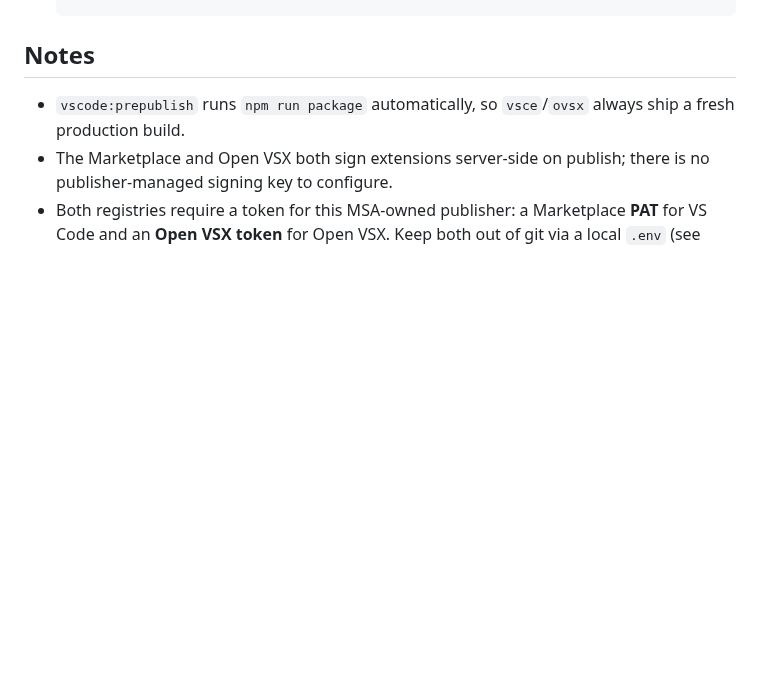
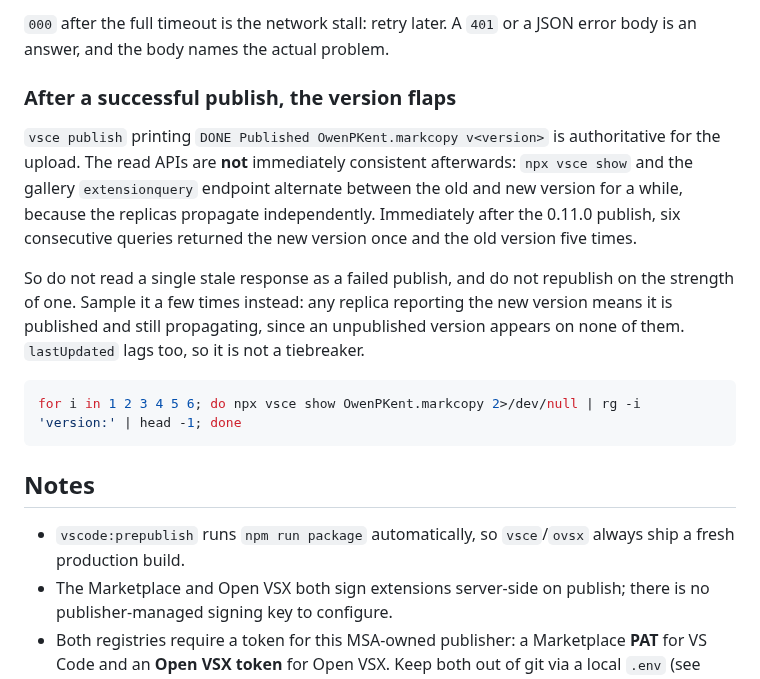
Before and after one commit to owenpkent/markcopy, a Markdown page: docs/RELEASING.md, the part around one of its changes. GitHub-like rendering; blank space fills up the shorter version.

````diff
--- a/docs/RELEASING.md
+++ b/docs/RELEASING.md
@@ -139,3 +184,15 @@ curl -s https://open-vsx.org/api/OwenPKent/markcopy    # Open VSX (see .version)
+`000` after the full timeout is the network stall: retry later. A `401` or a JSON error body is an answer, and the body names the actual problem.
+
+### After a successful publish, the version flaps
+
+`vsce publish` printing `DONE Published OwenPKent.markcopy v<version>` is authoritative for the upload. The read APIs are **not** immediately consistent afterwards: `npx vsce show` and the gallery `extensionquery` endpoint alternate between the old and new version for a while, because the replicas propagate independently. Immediately after the 0.11.0 publish, six consecutive queries returned the new version once and the old version five times.
+
+So do not read a single stale response as a failed publish, and do not republish on the strength of one. Sample it a few times instead: any replica reporting the new version means it is published and still propagating, since an unpublished version appears on none of them. `lastUpdated` lags too, so it is not a tiebreaker.
+
+```bash
+for i in 1 2 3 4 5 6; do npx vsce show OwenPKent.markcopy 2>/dev/null | rg -i 'version:' | head -1; done
+```
+
 ## Notes
 
 - `vscode:prepublish` runs `npm run package` automatically, so `vsce`/`ovsx` always ship a fresh production build.
````
Also changed, not shown: other parts of docs/RELEASING.md (+46 -1 lines).
